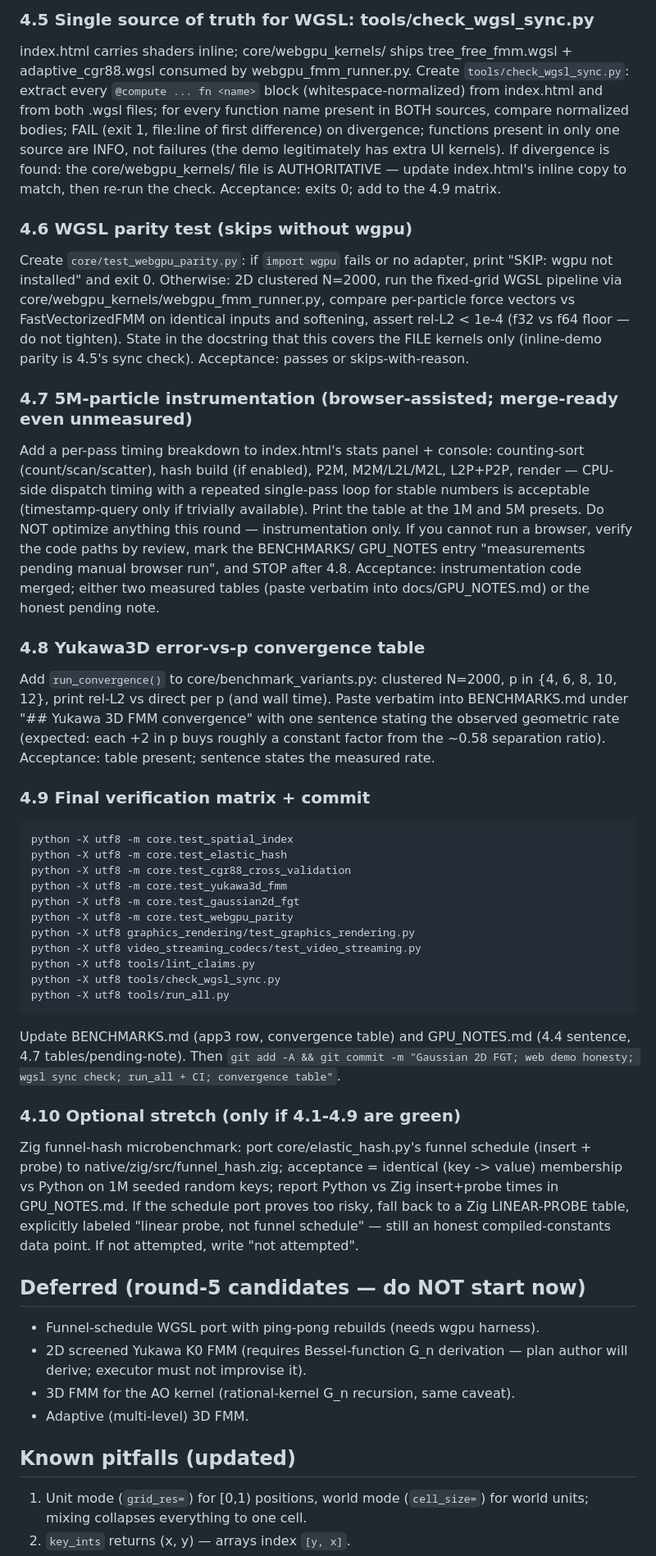
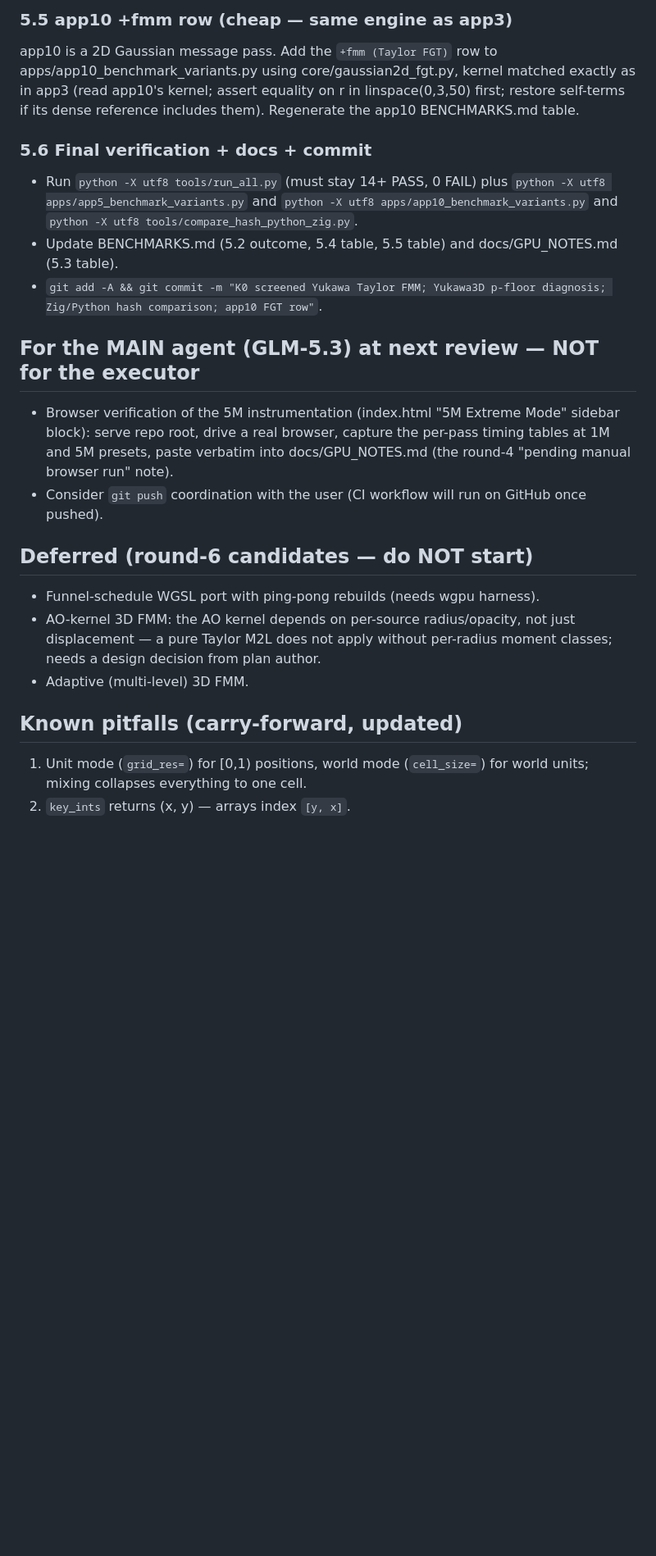
Before and after one commit to OpenAnimal/tree-free-nbody-engine, a Markdown page: next_implementation_plan.md, the part around one of its changes. Shown at 82% size. GitHub-like rendering; blank space fills up the shorter version.

Commit message:
Round-5 plan: K0 Taylor FMM, Yukawa3D p-floor diagnosis, Zig/Python hash comparison, app10 FGT row

````diff
--- a/next_implementation_plan.md
+++ b/next_implementation_plan.md
@@ -95,83 +101,38 @@ but optional); user-facing strings are honest; lint exits 0.
 
-### 4.5 Single source of truth for WGSL: tools/check_wgsl_sync.py
-index.html carries shaders inline; core/webgpu_kernels/ ships
-tree_free_fmm.wgsl + adaptive_cgr88.wgsl consumed by webgpu_fmm_runner.py.
-Create `tools/check_wgsl_sync.py`: extract every `@compute ... fn <name>`
-block (whitespace-normalized) from index.html and from both .wgsl files;
-for every function name present in BOTH sources, compare normalized
-bodies; FAIL (exit 1, file:line of first difference) on divergence;
-functions present in only one source are INFO, not failures (the demo
-legitimately has extra UI kernels). If divergence is found: the
-core/webgpu_kernels/ file is AUTHORITATIVE — update index.html's inline
-copy to match, then re-run the check. Acceptance: exits 0; add to the
-4.9 matrix.
+### 5.5 app10 +fmm row (cheap — same engine as app3)
+app10 is a 2D Gaussian message pass. Add the `+fmm (Taylor FGT)` row to
+apps/app10_benchmark_variants.py using core/gaussian2d_fgt.py, kernel
+matched exactly as in app3 (read app10's kernel; assert equality on
+r in linspace(0,3,50) first; restore self-terms if its dense reference
+includes them). Regenerate the app10 BENCHMARKS.md table.
 
-### 4.6 WGSL parity test (skips without wgpu)
-Create `core/test_webgpu_parity.py`: if `import wgpu` fails or no
-adapter, print "SKIP: wgpu not installed" and exit 0. Otherwise: 2D
-clustered N=2000, run the fixed-grid WGSL pipeline via
-core/webgpu_kernels/webgpu_fmm_runner.py, compare per-particle force
-vectors vs FastVectorizedFMM on identical inputs and softening, assert
-rel-L2 < 1e-4 (f32 vs f64 floor — do not tighten). State in the
-docstring that this covers the FILE kernels only (inline-demo parity is
-4.5's sync check). Acceptance: passes or skips-with-reason.
+### 5.6 Final verification + docs + commit
+- Run `python -X utf8 tools/run_all.py` (must stay 14+ PASS, 0 FAIL) plus
+  `python -X utf8 apps/app5_benchmark_variants.py` and
+  `python -X utf8 apps/app10_benchmark_variants.py` and
+  `python -X utf8 tools/compare_hash_python_zig.py`.
+- Update BENCHMARKS.md (5.2 outcome, 5.4 table, 5.5 table) and
+  docs/GPU_NOTES.md (5.3 table).
+- `git add -A && git commit -m "K0 screened Yukawa Taylor FMM; Yukawa3D p-floor diagnosis; Zig/Python hash comparison; app10 FGT row"`.
 
-### 4.7 5M-particle instrumentation (browser-assisted; merge-ready even unmeasured)
-Add a per-pass timing breakdown to index.html's stats panel + console:
-counting-sort (count/scan/scatter), hash build (if enabled), P2M,
-M2M/L2L/M2L, L2P+P2P, render — CPU-side dispatch timing with a repeated
-single-pass loop for stable numbers is acceptable (timestamp-query only
-if trivially available). Print the table at the 1M and 5M presets. Do
-NOT optimize anything this round — instrumentation only. If you cannot
-run a browser, verify the code paths by review, mark the BENCHMARKS/
-GPU_NOTES entry "measurements pending manual browser run", and STOP
-after 4.8. Acceptance: instrumentation code merged; either two measured
-tables (paste verbatim into docs/GPU_NOTES.md) or the honest pending note.
+## For the MAIN agent (GLM-5.3) at next review — NOT for the executor
 
-### 4.8 Yukawa3D error-vs-p convergence table
-Add `run_convergence()` to core/benchmark_variants.py: clustered N=2000,
-p in {4, 6, 8, 10, 12}, print rel-L2 vs direct per p (and wall time).
-Paste verbatim into BENCHMARKS.md under "## Yukawa 3D FMM convergence"
-with one sentence stating the observed geometric rate (expected: each +2
-in p buys roughly a constant factor from the ~0.58 separation ratio).
-Acceptance: table present; sentence states the measured rate.
+- Browser verification of the 5M instrumentation (index.html "5M Extreme
+  Mode" sidebar block): serve repo root, drive a real browser, capture the
+  per-pass timing tables at 1M and 5M presets, paste verbatim into
+  docs/GPU_NOTES.md (the round-4 "pending manual browser run" note).
+- Consider `git push` coordination with the user (CI workflow will run on
+  GitHub once pushed).
 
-### 4.9 Final verification matrix + commit
-```
-python -X utf8 -m core.test_spatial_index
-python -X utf8 -m core.test_elastic_hash
-python -X utf8 -m core.test_cgr88_cross_validation
-python -X utf8 -m core.test_yukawa3d_fmm
-python -X utf8 -m core.test_gaussian2d_fgt
-python -X utf8 -m core.test_webgpu_parity
-python -X utf8 graphics_rendering/test_graphics_rendering.py
-python -X utf8 video_streaming_codecs/test_video_streaming.py
-python -X utf8 tools/lint_claims.py
-python -X utf8 tools/check_wgsl_sync.py
-python -X utf8 tools/run_all.py
-```
-Update BENCHMARKS.md (app3 row, convergence table) and GPU_NOTES.md (4.4
-sentence, 4.7 tables/pending-note). Then
-`git add -A && git commit -m "Gaussian 2D FGT; web demo honesty; wgsl sync check; run_all + CI; convergence table"`.
-
-### 4.10 Optional stretch (only if 4.1-4.9 are green)
-Zig funnel-hash microbenchmark: port core/elastic_hash.py's funnel
-schedule (insert + probe) to native/zig/src/funnel_hash.zig; acceptance =
-identical (key -> value) membership vs Python on 1M seeded random keys;
-report Python vs Zig insert+probe times in GPU_NOTES.md. If the schedule
-port proves too risky, fall back to a Zig LINEAR-PROBE table, explicitly
-labeled "linear probe, not funnel schedule" — still an honest
-compiled-constants data point. If not attempted, write "not attempted".
-
-## Deferred (round-5 candidates — do NOT start now)
+## Deferred (round-6 candidates — do NOT start)
 
 - Funnel-schedule WGSL port with ping-pong rebuilds (needs wgpu harness).
-- 2D screened Yukawa K0 FMM (requires Bessel-function G_n derivation —
-  plan author will derive; executor must not improvise it).
-- 3D FMM for the AO kernel (rational-kernel G_n recursion, same caveat).
+- AO-kernel 3D FMM: the AO kernel depends on per-source radius/opacity,
+  not just displacement — a pure Taylor M2L does not apply without
+  per-radius moment classes; needs a design decision from plan author.
 - Adaptive (multi-level) 3D FMM.
 
-## Known pitfalls (updated)
+## Known pitfalls (carry-forward, updated)
 
 1. Unit mode (`grid_res=`) for [0,1) positions, world mode (`cell_size=`)
    for world units; mixing collapses everything to one cell.
````
Also changed, not shown: other parts of next_implementation_plan.md (+102 -98 lines).
